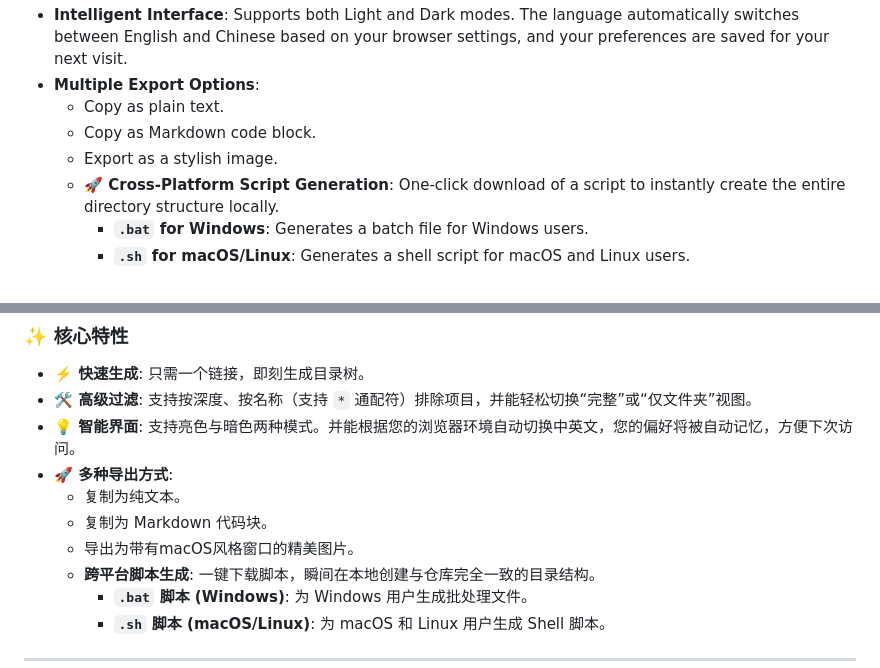
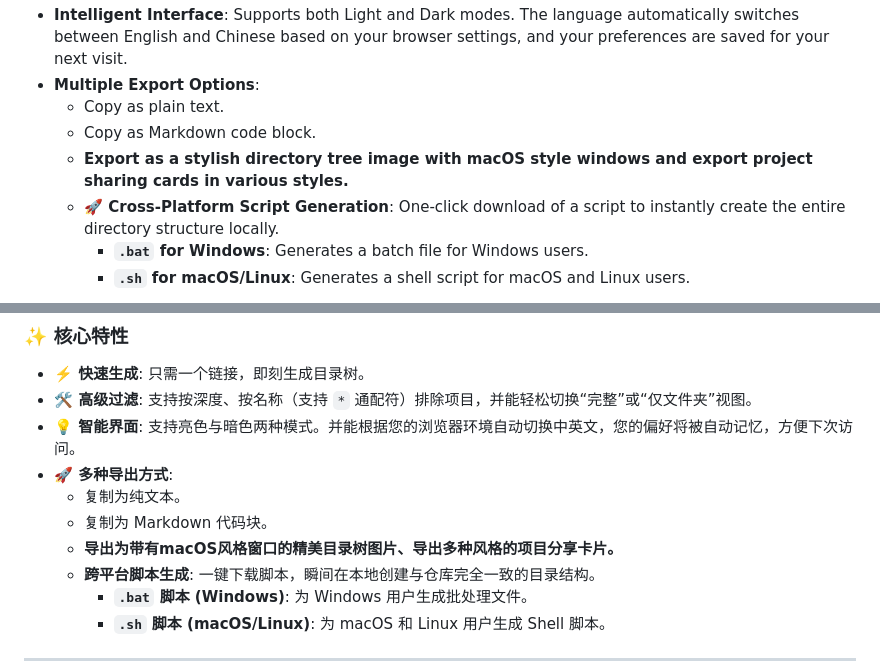
Before and after one commit to Azad-sl/GitTree, a Markdown page: README.md, 2 parts joined by grey strips. Rendered like a GitHub page.

```diff
--- a/README.md
+++ b/README.md
@@ -31,7 +32,7 @@ An elegant and efficient web tool that generates clear, beautiful directory tree
 - **Multiple Export Options**:
   - Copy as plain text.
   - Copy as Markdown code block.
-  - Export as a stylish image.
+  - **Export as a stylish directory tree image with macOS style windows and export project sharing cards in various styles.**
   - **🚀 Cross-Platform Script Generation**: One-click download of a script to instantly create the entire directory structure locally.
     - **`.bat` for Windows**: Generates a batch file for Windows users.
     - **`.sh` for macOS/Linux**: Generates a shell script for macOS and Linux users.
@@ -50,7 +51,7 @@ An elegant and efficient web tool that generates clear, beautiful directory tree
 - **🚀 多种导出方式**:
   - 复制为纯文本。
   - 复制为 Markdown 代码块。
-  - 导出为带有macOS风格窗口的精美图片。
+  - **导出为带有macOS风格窗口的精美目录树图片、导出多种风格的项目分享卡片。**
   - **跨平台脚本生成**: 一键下载脚本，瞬间在本地创建与仓库完全一致的目录结构。
     - **`.bat` 脚本 (Windows)**: 为 Windows 用户生成批处理文件。
     - **`.sh` 脚本 (macOS/Linux)**: 为 macOS 和 Linux 用户生成 Shell 脚本。
```
Also changed, not shown: other parts of README.md (+4 -0 lines).
